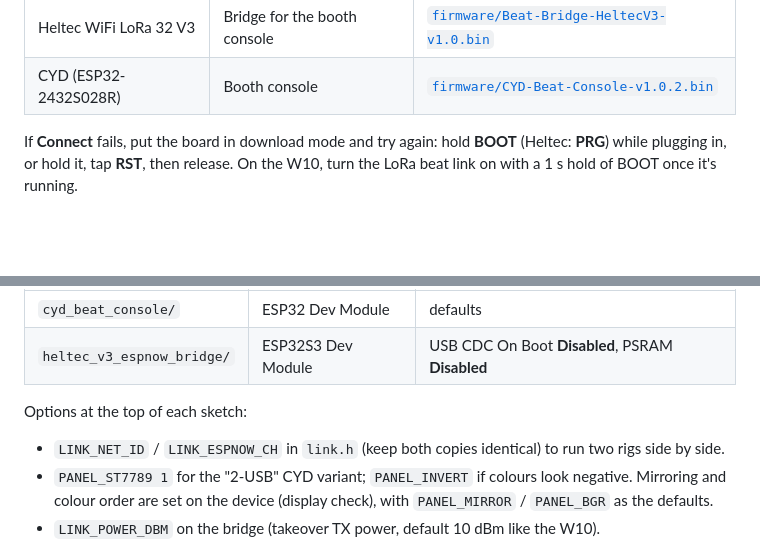
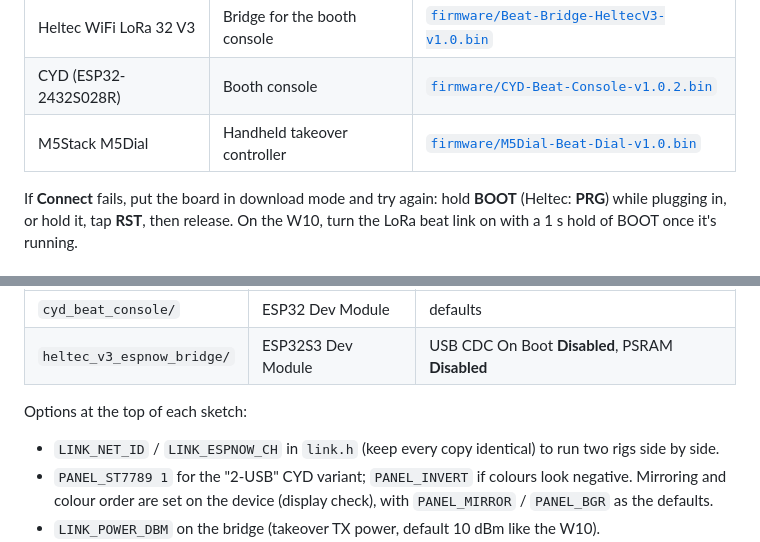
Before and after one commit to anubisdarkwatch/Beat-Commander, a Markdown page: README.md, 2 parts joined by grey strips. Drawn GitHub-style; blank space fills up the shorter version.

```diff
--- a/README.md
+++ b/README.md
@@ -28,6 +28,7 @@ Every board in the system has a ready-made `.bin`. Chrome or Edge on desktop:
 | Heltec WiFi LoRa 32 V3 | Follower (flashes on the beat) | [`firmware/Beat-Follower-HeltecV3-v1.0.bin`](firmware/Beat-Follower-HeltecV3-v1.0.bin) |
 | Heltec WiFi LoRa 32 V3 | Bridge for the booth console | [`firmware/Beat-Bridge-HeltecV3-v1.0.bin`](firmware/Beat-Bridge-HeltecV3-v1.0.bin) |
 | CYD (ESP32-2432S028R) | Booth console | [`firmware/CYD-Beat-Console-v1.0.2.bin`](firmware/CYD-Beat-Console-v1.0.2.bin) |
+| M5Stack M5Dial | Handheld takeover controller | [`firmware/M5Dial-Beat-Dial-v1.0.bin`](firmware/M5Dial-Beat-Dial-v1.0.bin) |
 
 If **Connect** fails, put the board in download mode and try again: hold **BOOT** (Heltec: **PRG**) while
 plugging in, or hold it, tap **RST**, then release. On the W10, turn the LoRa beat link on with a 1 s hold of
@@ -161,7 +162,7 @@ Arduino IDE 2.x, **esp32 by Espressif** core 2.x or 3.x. No extra libraries for
 | `heltec_v3_espnow_bridge/` | ESP32S3 Dev Module | USB CDC On Boot **Disabled**, PSRAM **Disabled** |
 
 Options at the top of each sketch:
-- `LINK_NET_ID` / `LINK_ESPNOW_CH` in `link.h` (keep both copies identical) to run two rigs side by side.
+- `LINK_NET_ID` / `LINK_ESPNOW_CH` in `link.h` (keep every copy identical) to run two rigs side by side.
 - `PANEL_ST7789 1` for the "2-USB" CYD variant; `PANEL_INVERT` if colours look negative. Mirroring and colour order are set on the device (display check), with `PANEL_MIRROR` / `PANEL_BGR` as the defaults.
 - `LINK_POWER_DBM` on the bridge (takeover TX power, default 10 dBm like the W10).
 - `DEBUG_TOUCH 1` prints raw touch readings.
```
Also changed, not shown: other parts of README.md (+42 -0 lines), docs/dial-screens.png (added), 8 other files.
